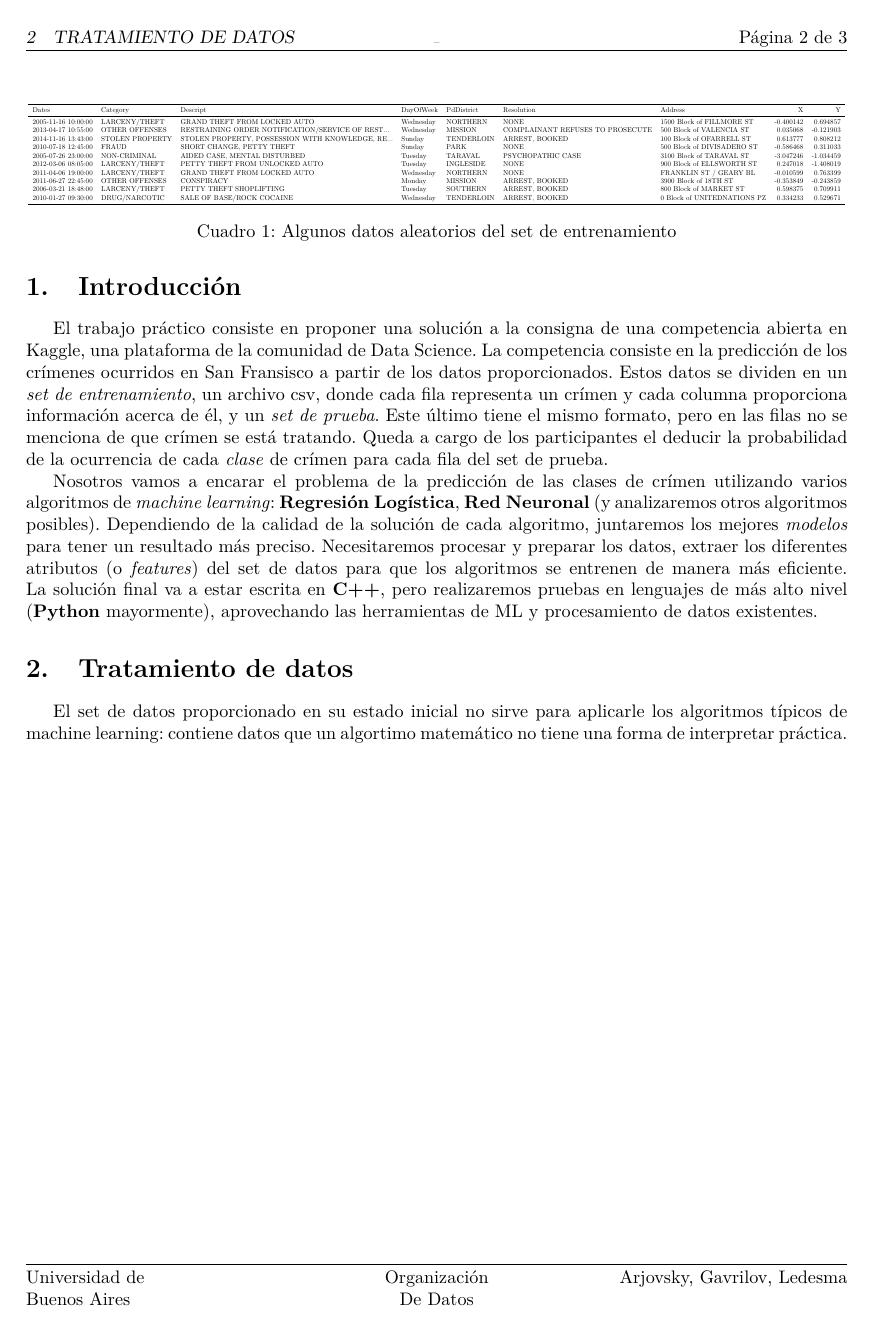
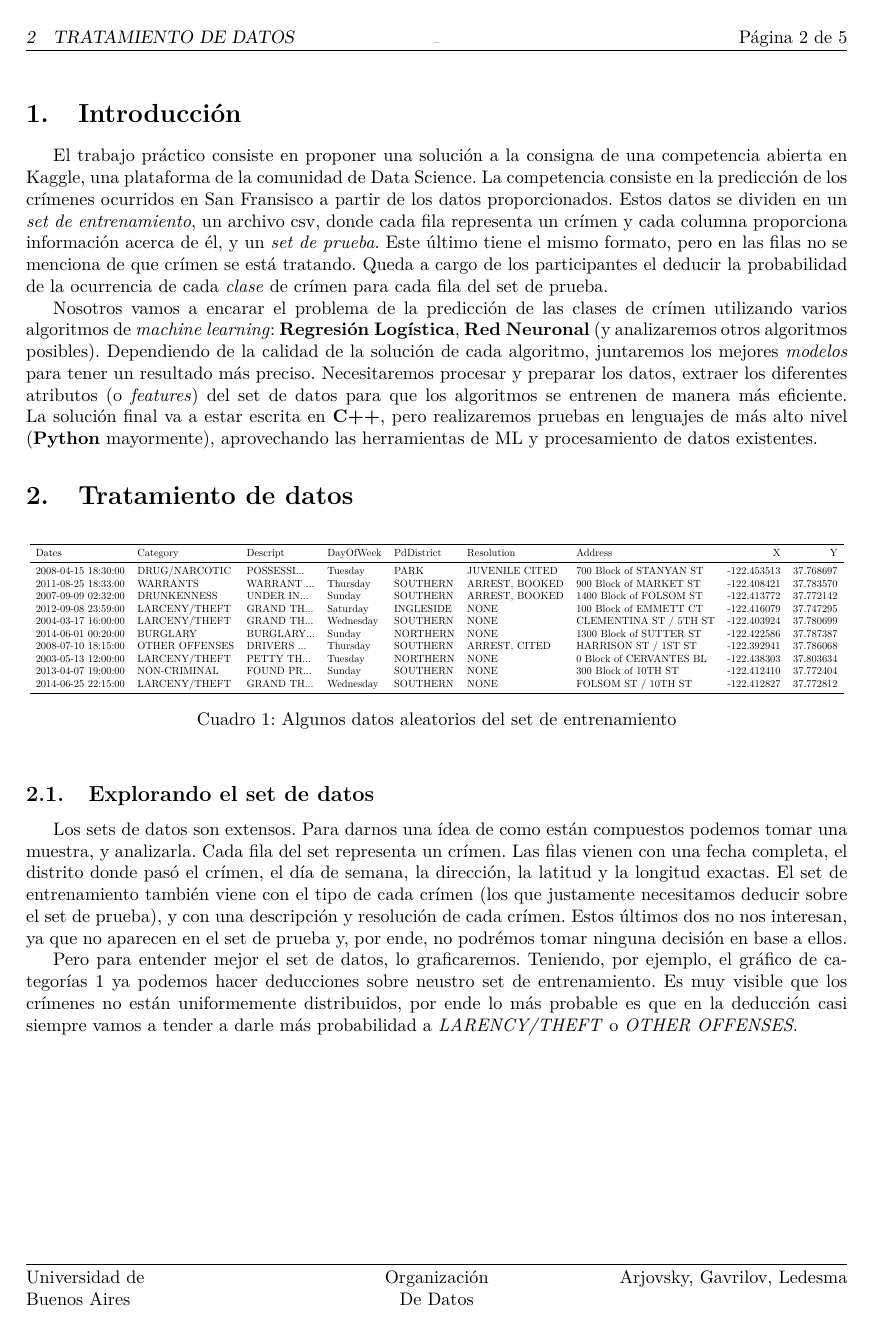
Before and after one commit to Arkenan/tp-datos, a LaTeX document (diseño/informe.tex, which reads diseño/partes/features.tex): page 3 of 4 before the commit and page 3 of 6 after it. Compiled offline with pdfLaTeX.

Commit message:
Avances con los features. Agregada una carpeta con imágenes.

```diff
--- a/diseño/partes/features.tex
+++ b/diseño/partes/features.tex
@@ -2,31 +2,35 @@
 \section{Tratamiento de datos} % (fold)
 \label{sec:tratamiento_de_datos}
 
-
-El set de datos proporcionado en su estado inicial no sirve para aplicarle los algoritmos típicos de machine learning: contiene datos que un algortimo matemático no tiene una forma de interpretar práctica.
-
-\begin{table}
+\begin{table}[!htbp]
 \centering
 \resizebox{\textwidth}{!}{
 
 \begin{tabular}{lllllllrr}
 \toprule
-               Dates &         Category &                                           Descript &  DayOfWeek &  PdDistrict &                        Resolution &                      Address &         X &         Y \\
+               Dates &        Category &     Descript &  DayOfWeek & PdDistrict &      Resolution &                  Address &           X &          Y \\
 \midrule
- 2005-11-16 10:00:00 &    LARCENY/THEFT &                       GRAND THEFT FROM LOCKED AUTO &  Wednesday &    NORTHERN &                              NONE &    1500 Block of FILLMORE ST & -0.400142 &  0.694857 \\
- 2013-04-17 10:55:00 &   OTHER OFFENSES &  RESTRAINING ORDER NOTIFICATION/SERVICE OF REST... &  Wednesday &     MISSION &  COMPLAINANT REFUSES TO PROSECUTE &     500 Block of VALENCIA ST &  0.035068 & -0.121903 \\
- 2014-11-16 13:43:00 &  STOLEN PROPERTY &  STOLEN PROPERTY, POSSESSION WITH KNOWLEDGE, RE... &     Sunday &  TENDERLOIN &                    ARREST, BOOKED &     100 Block of OFARRELL ST &  0.613777 &  0.808212 \\
- 2010-07-18 12:45:00 &            FRAUD &                          SHORT CHANGE, PETTY THEFT &     Sunday &        PARK &                              NONE &   500 Block of DIVISADERO ST & -0.586468 &  0.311033 \\
- 2005-07-26 23:00:00 &     NON-CRIMINAL &                       AIDED CASE, MENTAL DISTURBED &    Tuesday &     TARAVAL &                 PSYCHOPATHIC CASE &     3100 Block of TARAVAL ST & -3.047246 & -1.034459 \\
- 2012-03-06 08:05:00 &    LARCENY/THEFT &                     PETTY THEFT FROM UNLOCKED AUTO &    Tuesday &   INGLESIDE &                              NONE &    900 Block of ELLSWORTH ST &  0.247018 & -1.408019 \\
- 2011-04-06 19:00:00 &    LARCENY/THEFT &                       GRAND THEFT FROM LOCKED AUTO &  Wednesday &    NORTHERN &                              NONE &       FRANKLIN ST / GEARY BL & -0.010599 &  0.763399 \\
- 2011-06-27 22:45:00 &   OTHER OFFENSES &                                         CONSPIRACY &     Monday &     MISSION &                    ARREST, BOOKED &        3900 Block of 18TH ST & -0.353849 & -0.243859 \\
- 2006-03-21 18:48:00 &    LARCENY/THEFT &                            PETTY THEFT SHOPLIFTING &    Tuesday &    SOUTHERN &                    ARREST, BOOKED &       800 Block of MARKET ST &  0.598375 &  0.709911 \\
- 2010-01-27 09:30:00 &    DRUG/NARCOTIC &                          SALE OF BASE/ROCK COCAINE &  Wednesday &  TENDERLOIN &                    ARREST, BOOKED &  0 Block of UNITEDNATIONS PZ &  0.334233 &  0.529671 \\
+ 2008-04-15 18:30:00 &   DRUG/NARCOTIC &  POSSESSI... &    Tuesday &       PARK &  JUVENILE CITED &  700 Block of STANYAN ST & -122.453513 &  37.768697 \\
+ 2011-08-25 18:33:00 &        WARRANTS &  WARRANT ... &   Thursday &   SOUTHERN &  ARREST, BOOKED &   900 Block of MARKET ST & -122.408421 &  37.783570 \\
+ 2007-09-09 02:32:00 &     DRUNKENNESS &  UNDER IN... &     Sunday &   SOUTHERN &  ARREST, BOOKED &  1400 Block of FOLSOM ST & -122.413772 &  37.772142 \\
+ 2012-09-08 23:59:00 &   LARCENY/THEFT &  GRAND TH... &   Saturday &  INGLESIDE &            NONE &   100 Block of EMMETT CT & -122.416079 &  37.747295 \\
+ 2004-03-17 16:00:00 &   LARCENY/THEFT &  GRAND TH... &  Wednesday &   SOUTHERN &            NONE &   CLEMENTINA ST / 5TH ST & -122.403924 &  37.780699 \\
+ 2014-06-01 00:20:00 &        BURGLARY &  BURGLARY... &     Sunday &   NORTHERN &            NONE &  1300 Block of SUTTER ST & -122.422586 &  37.787387 \\
+ 2008-07-10 18:15:00 &  OTHER OFFENSES &  DRIVERS ... &   Thursday &   SOUTHERN &   ARREST, CITED &     HARRISON ST / 1ST ST & -122.392941 &  37.786068 \\
+ 2003-05-13 12:00:00 &   LARCENY/THEFT &  PETTY TH... &    Tuesday &   NORTHERN &            NONE &  0 Block of CERVANTES BL & -122.438303 &  37.803634 \\
+ 2013-04-07 19:00:00 &    NON-CRIMINAL &  FOUND PR... &     Sunday &   SOUTHERN &            NONE &     300 Block of 10TH ST & -122.412410 &  37.772404 \\
+ 2014-06-25 22:15:00 &   LARCENY/THEFT &  GRAND TH... &  Wednesday &   SOUTHERN &            NONE &      FOLSOM ST / 10TH ST & -122.412827 &  37.772812 \\
 \bottomrule
 \end{tabular}
+
 
 }
 \caption{Algunos datos aleatorios del set de entrenamiento}
 \end{table}
 
+\subsection{Explorando el set de datos} % (fold)
+\label{sub:explorando_el_set_de_datos}
+
+Los sets de datos son extensos. Para darnos una ídea de como están compuestos podemos tomar una muestra, y analizarla. Cada fila del set representa un crímen. Las filas vienen con una fecha completa, el distrito donde pasó el crímen, el día de semana, la dirección, la latitud y la longitud exactas. El set de entrenamiento también viene con el tipo de cada crímen (los que justamente necesitamos deducir sobre el set de prueba), y con una descripción y resolución de cada crímen. Estos últimos dos no nos interesan, ya que no aparecen en el set de prueba y, por ende, no podrémos tomar ninguna decisión en base a ellos.
+
+Pero para entender mejor el set de datos, lo graficaremos. Teniendo, por ejemplo, el gráfico de categorías~\ref{fig:categories} ya podemos hacer deducciones sobre neustro set de entrenamiento. Es muy visible que los crímenes no están uniformemente distribuidos, por ende lo más probable es que en la deducción casi siempre vamos a tender a darle más probabilidad a \textit{LARENCY/THEFT} o \textit{OTHER OFFENSES}.
```
Also changed, not shown: diseño/images/categories.png (added), diseño/images/hours.png (added), diseño/partes/features.tex (34 more changed lines), 1 other file.
